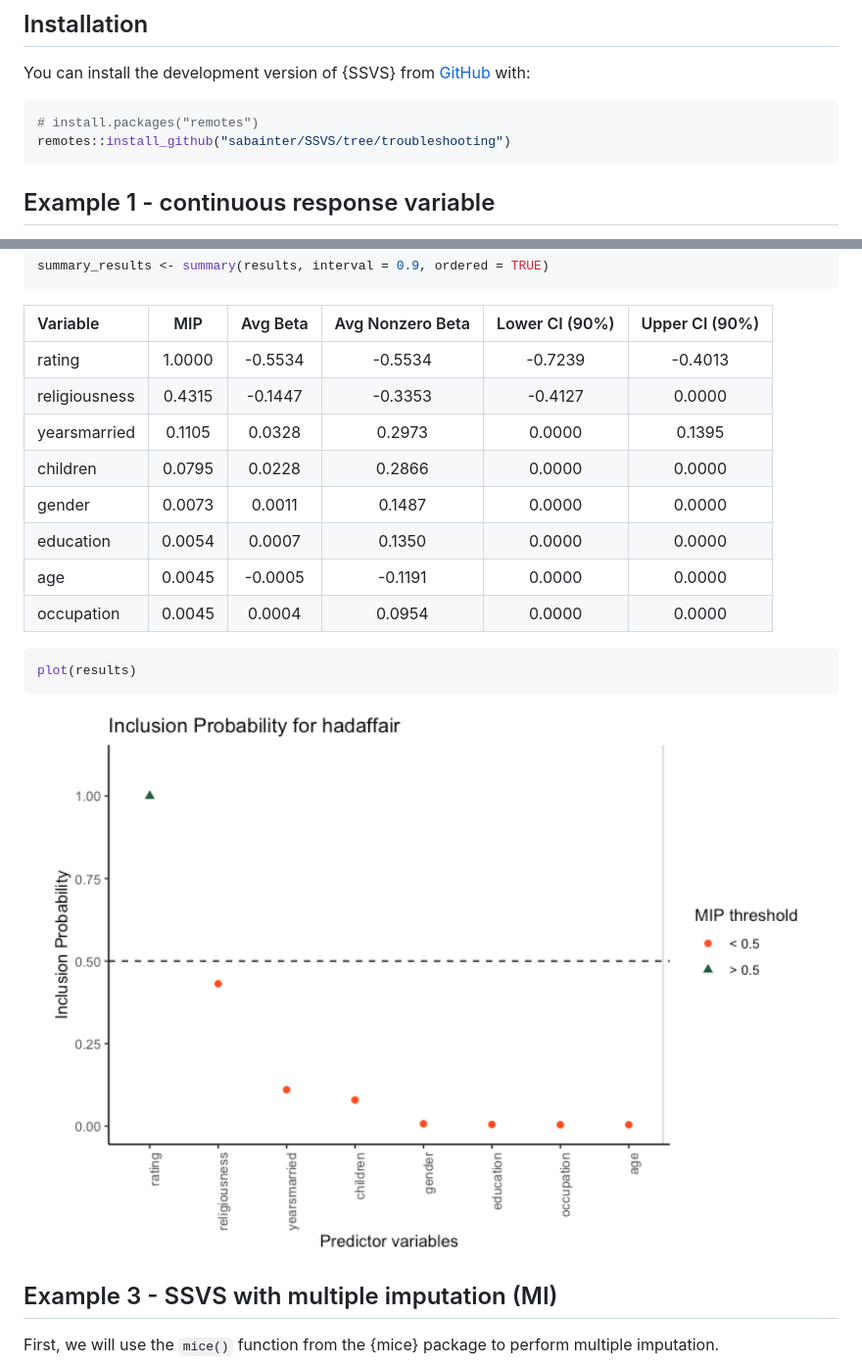
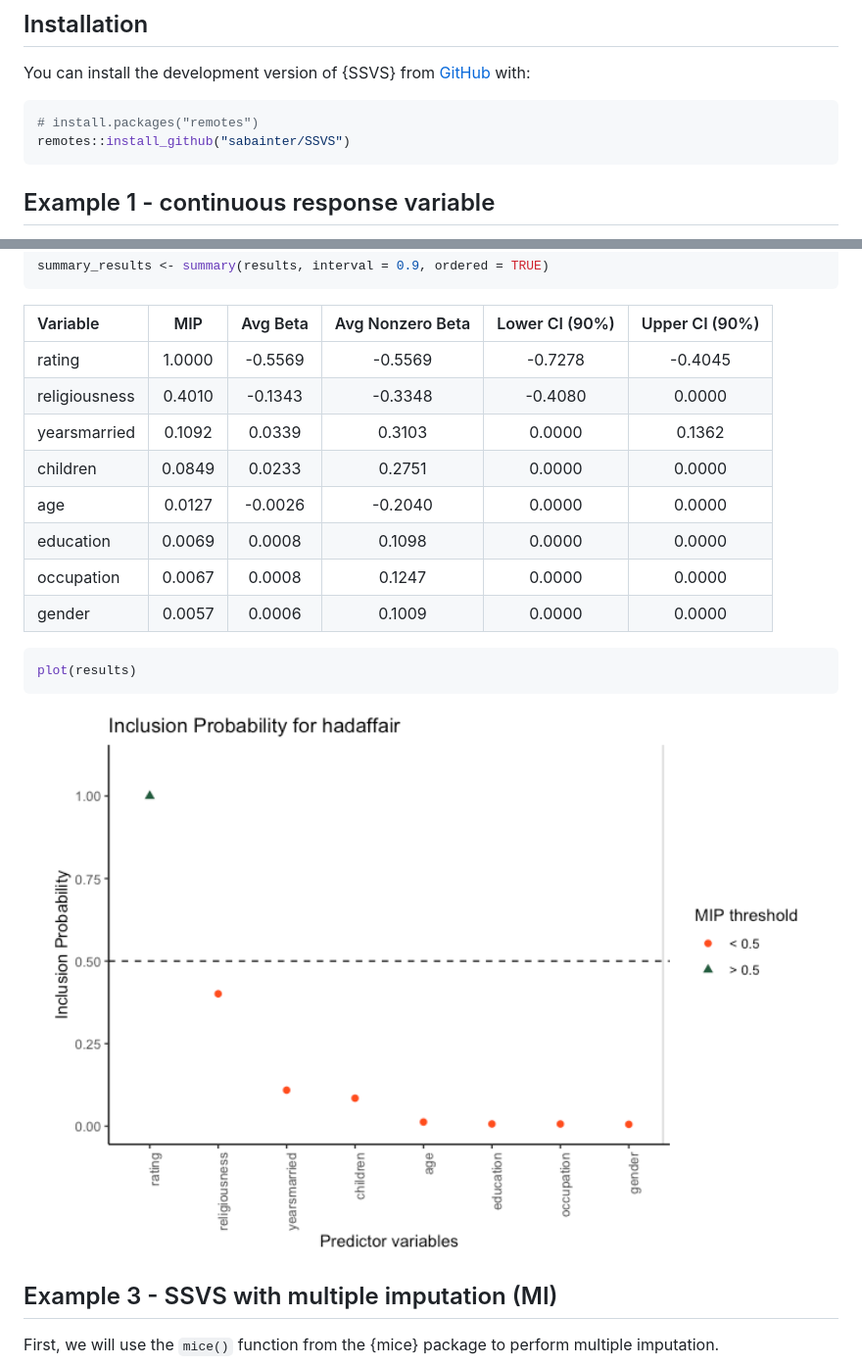
Before and after one commit to sabainter/SSVS, a Markdown page: README.md, 2 parts joined by grey strips. Shown at 98% size. GitHub-like rendering; pictures changed too: man/figures/README-binary-plot-1.png.

Commit message:
updated development repo

````diff
--- a/README.md
+++ b/README.md
@@ -25,7 +25,7 @@ You can install the development version of {SSVS} from
 
 ``` r
 # install.packages("remotes")
-remotes::install_github("sabainter/SSVS/tree/troubleshooting")
+remotes::install_github("sabainter/SSVS")
 ```
 
 ## Example 1 - continuous response variable
@@ -111,14 +111,14 @@ summary_results <- summary(results, interval = 0.9, ordered = TRUE)
 
 | Variable      |  MIP   | Avg Beta | Avg Nonzero Beta | Lower CI (90%) | Upper CI (90%) |
 |:--------------|:------:|:--------:|:----------------:|:--------------:|:--------------:|
-| rating        | 1.0000 | -0.5534  |     -0.5534      |    -0.7239     |    -0.4013     |
-| religiousness | 0.4315 | -0.1447  |     -0.3353      |    -0.4127     |     0.0000     |
-| yearsmarried  | 0.1105 |  0.0328  |      0.2973      |     0.0000     |     0.1395     |
-| children      | 0.0795 |  0.0228  |      0.2866      |     0.0000     |     0.0000     |
-| gender        | 0.0073 |  0.0011  |      0.1487      |     0.0000     |     0.0000     |
-| education     | 0.0054 |  0.0007  |      0.1350      |     0.0000     |     0.0000     |
-| age           | 0.0045 | -0.0005  |     -0.1191      |     0.0000     |     0.0000     |
-| occupation    | 0.0045 |  0.0004  |      0.0954      |     0.0000     |     0.0000     |
+| rating        | 1.0000 | -0.5569  |     -0.5569      |    -0.7278     |    -0.4045     |
+| religiousness | 0.4010 | -0.1343  |     -0.3348      |    -0.4080     |     0.0000     |
+| yearsmarried  | 0.1092 |  0.0339  |      0.3103      |     0.0000     |     0.1362     |
+| children      | 0.0849 |  0.0233  |      0.2751      |     0.0000     |     0.0000     |
+| age           | 0.0127 | -0.0026  |     -0.2040      |     0.0000     |     0.0000     |
+| education     | 0.0069 |  0.0008  |      0.1098      |     0.0000     |     0.0000     |
+| occupation    | 0.0067 |  0.0008  |      0.1247      |     0.0000     |     0.0000     |
+| gender        | 0.0057 |  0.0006  |      0.1009      |     0.0000     |     0.0000     |
 
 ``` r
 plot(results)
````
Also changed, not shown: 3 other files.
